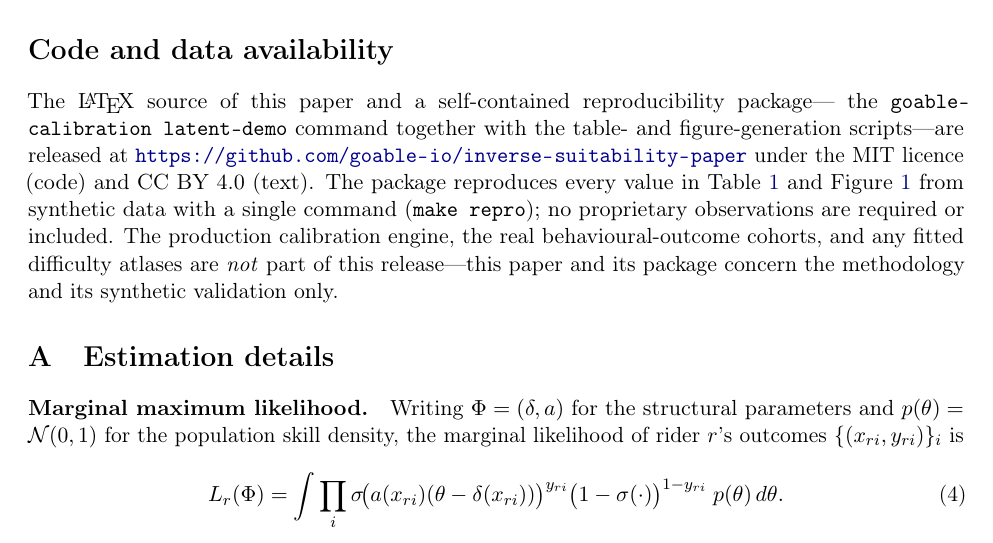
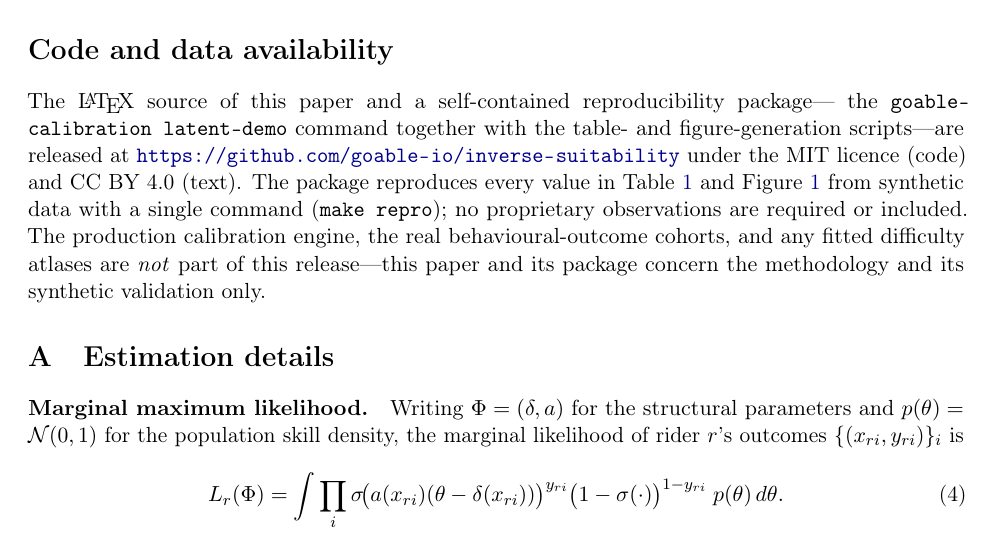
Before and after one commit to goable-io/inverse-suitability, a LaTeX paper (paper/main.tex, which reads paper/sections/10-availability.tex): part of page 11 of 13, cut so that both start at the same text. Compiled offline with pdfLaTeX.

Commit message:
Rename repo references inverse-suitability-paper -> inverse-suitability
Repo renamed on GitHub to goable-io/inverse-suitability (it now hosts the
inverse-suitability package + the paper, not just the paper). Update baked URLs
in the footnote, availability section, README badge/citation, and rebuild.

Co-Authored-By: Claude Opus 4.8 (1M context) <noreply@anthropic.com>

```diff
--- a/paper/main.tex
+++ b/paper/main.tex
@@ -40,7 +40,7 @@ Rider Skill from Behavioural Outcomes via\\ Continuous-Item Response Theory}}
   Fabio Carucci\thanks{The method is developed and implemented within
   \emph{Goable}'s environmental calibration engine. The reproducibility artifact
   is the open command \texttt{inverse-suitability latent-demo}, released with the
-  paper source at \url{https://github.com/goable-io/inverse-suitability-paper}
+  paper source at \url{https://github.com/goable-io/inverse-suitability}
   (Section~\ref{sec:repro}). Correspondence: \texttt{research@goable.io}.}\\[2pt]
   \emph{Goable} \\
   \texttt{https://goable.io}%
--- a/paper/sections/10-availability.tex
+++ b/paper/sections/10-availability.tex
@@ -5,7 +5,7 @@
 The \LaTeX{} source of this paper and a self-contained reproducibility package---
 the \texttt{goable-\allowbreak calibration latent-demo} command together with the table- and
 figure-generation scripts---are released at
-\url{https://github.com/goable-io/inverse-suitability-paper} under the MIT licence
+\url{https://github.com/goable-io/inverse-suitability} under the MIT licence
 (code) and CC~BY~4.0 (text). The package reproduces every value in
 Table~\ref{tab:recovery} and Figure~\ref{fig:atlas} from synthetic data with a
 single command (\texttt{make repro}); no proprietary observations are required or
```
Also changed, not shown: README.md, paper/main.pdf.
